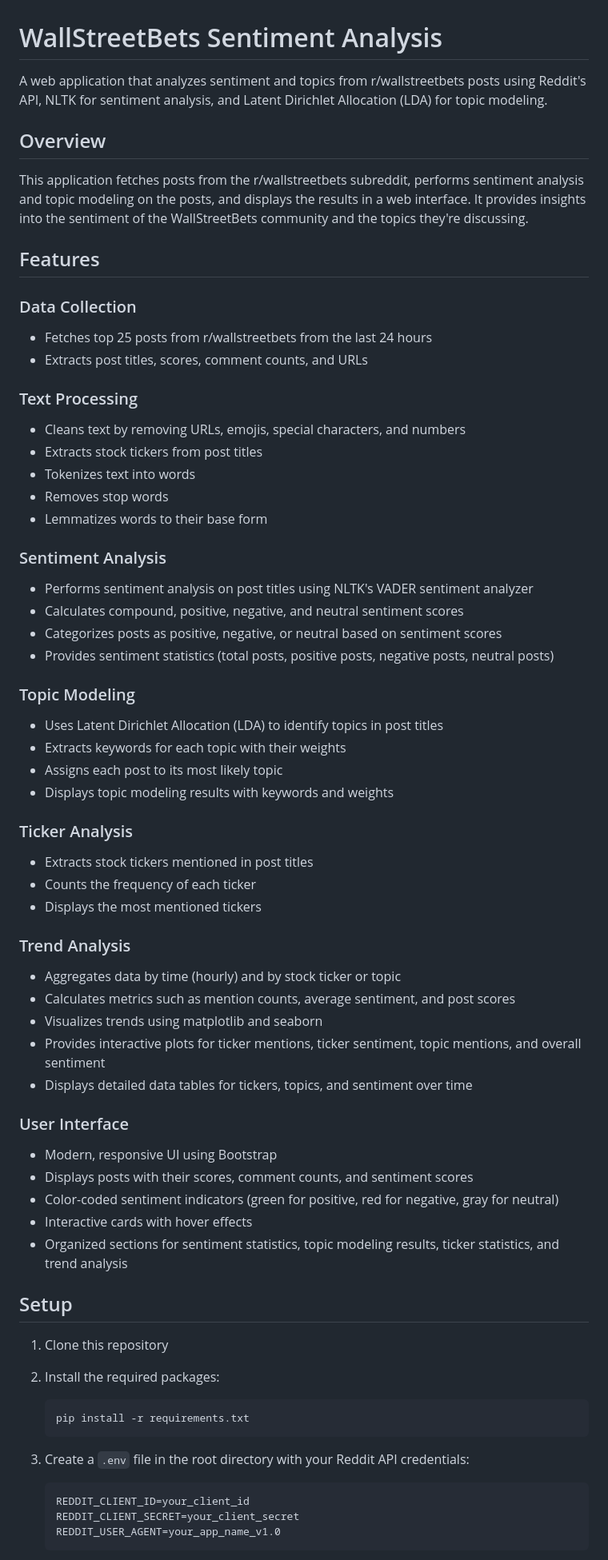
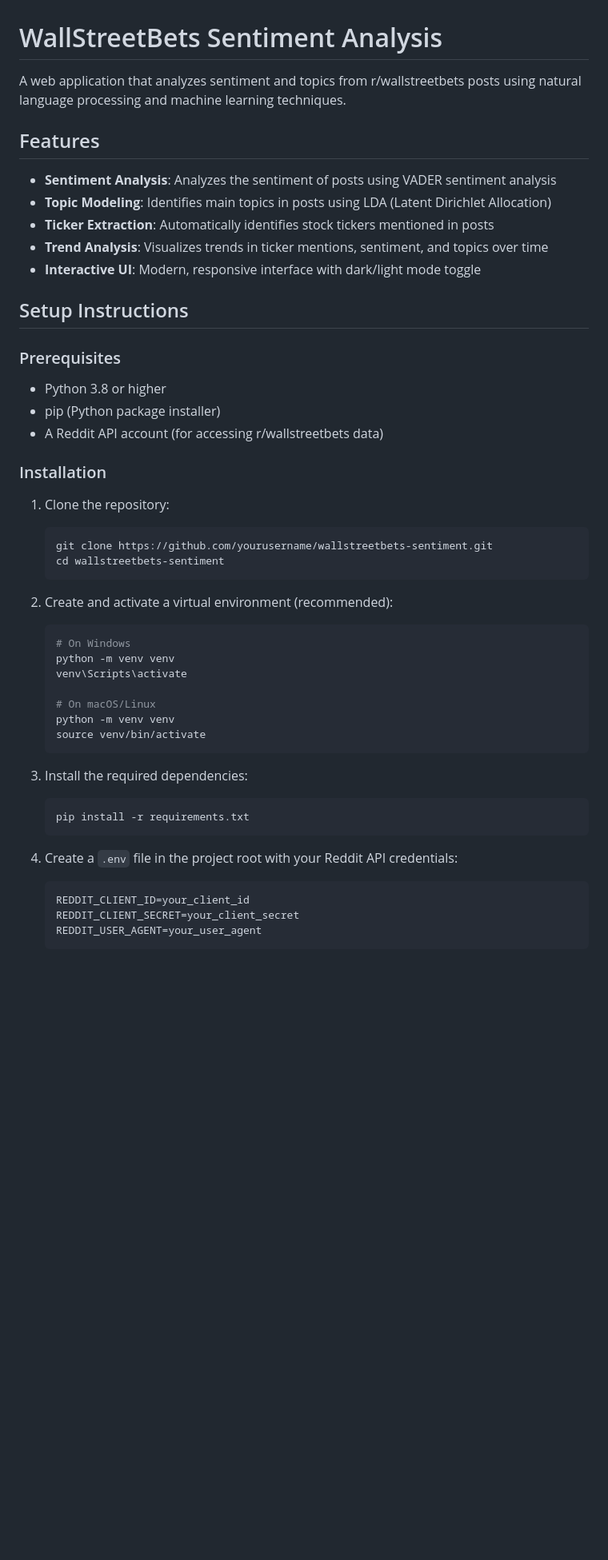
Before and after one commit to isaacweathers/wallstreetbets-sentimenti, a Markdown page: README.md, the part around one of its changes. Shown at 80% size. Drawn GitHub-style; blank space fills up the shorter version.

````diff
--- a/README.md
+++ b/README.md
@@ -1,67 +1,51 @@
 # WallStreetBets Sentiment Analysis
 
-A web application that analyzes sentiment and topics from r/wallstreetbets posts using Reddit's API, NLTK for sentiment analysis, and Latent Dirichlet Allocation (LDA) for topic modeling.
-
-## Overview
-
-This application fetches posts from the r/wallstreetbets subreddit, performs sentiment analysis and topic modeling on the posts, and displays the results in a web interface. It provides insights into the sentiment of the WallStreetBets community and the topics they're discussing.
+A web application that analyzes sentiment and topics from r/wallstreetbets posts using natural language processing and machine learning techniques.
 
 ## Features
 
-### Data Collection
-- Fetches top 25 posts from r/wallstreetbets from the last 24 hours
-- Extracts post titles, scores, comment counts, and URLs
+- **Sentiment Analysis**: Analyzes the sentiment of posts using VADER sentiment analysis
+- **Topic Modeling**: Identifies main topics in posts using LDA (Latent Dirichlet Allocation)
+- **Ticker Extraction**: Automatically identifies stock tickers mentioned in posts
+- **Trend Analysis**: Visualizes trends in ticker mentions, sentiment, and topics over time
+- **Interactive UI**: Modern, responsive interface with dark/light mode toggle
 
-### Text Processing
-- Cleans text by removing URLs, emojis, special characters, and numbers
-- Extracts stock tickers from post titles
-- Tokenizes text into words
-- Removes stop words
-- Lemmatizes words to their base form
+## Setup Instructions
 
-### Sentiment Analysis
-- Performs sentiment analysis on post titles using NLTK's VADER sentiment analyzer
-- Calculates compound, positive, negative, and neutral sentiment scores
-- Categorizes posts as positive, negative, or neutral based on sentiment scores
-- Provides sentiment statistics (total posts, positive posts, negative posts, neutral posts)
+### Prerequisites
 
-### Topic Modeling
-- Uses Latent Dirichlet Allocation (LDA) to identify topics in post titles
-- Extracts keywords for each topic with their weights
-- Assigns each post to its most likely topic
-- Displays topic modeling results with keywords and weights
+- Python 3.8 or higher
+- pip (Python package installer)
+- A Reddit API account (for accessing r/wallstreetbets data)
 
-### Ticker Analysis
-- Extracts stock tickers mentioned in post titles
-- Counts the frequency of each ticker
-- Displays the most mentioned tickers
+### Installation
 
-### Trend Analysis
-- Aggregates data by time (hourly) and by stock ticker or topic
-- Calculates metrics such as mention counts, average sentiment, and post scores
-- Visualizes trends using matplotlib and seaborn
-- Provides interactive plots for ticker mentions, ticker sentiment, topic mentions, and overall sentiment
-- Displays detailed data tables for tickers, topics, and sentiment over time
+1. Clone the repository:
+   ```bash
+   git clone https://github.com/yourusername/wallstreetbets-sentiment.git
+   cd wallstreetbets-sentiment
+   ```
 
-### User Interface
-- Modern, responsive UI using Bootstrap
-- Displays posts with their scores, comment counts, and sentiment scores
-- Color-coded sentiment indicators (green for positive, red for negative, gray for neutral)
-- Interactive cards with hover effects
-- Organized sections for sentiment statistics, topic modeling results, ticker statistics, and trend analysis
+2. Create and activate a virtual environment (recommended):
+   ```bash
+   # On Windows
+   python -m venv venv
+   venv\Scripts\activate
 
-## Setup
+   # On macOS/Linux
+   python -m venv venv
+   source venv/bin/activate
+   ```
 
-1. Clone this repository
-2. Install the required packages:
+3. Install the required dependencies:
    ```bash
    pip install -r requirements.txt
    ```
 
-3. Create a `.env` file in the root directory with your Reddit API credentials:
+4. Create a `.env` file in the project root with your Reddit API credentials:
    ```
    REDDIT_CLIENT_ID=your_client_id
    REDDIT_CLIENT_SECRET=your_client_secret
-   REDDIT_USER_AGENT=your_app_name_v1.0
+   REDDIT_USER_AGENT=your_user_agent
    ```
 
````
Also changed, not shown: other parts of README.md (+98 -28 lines).
